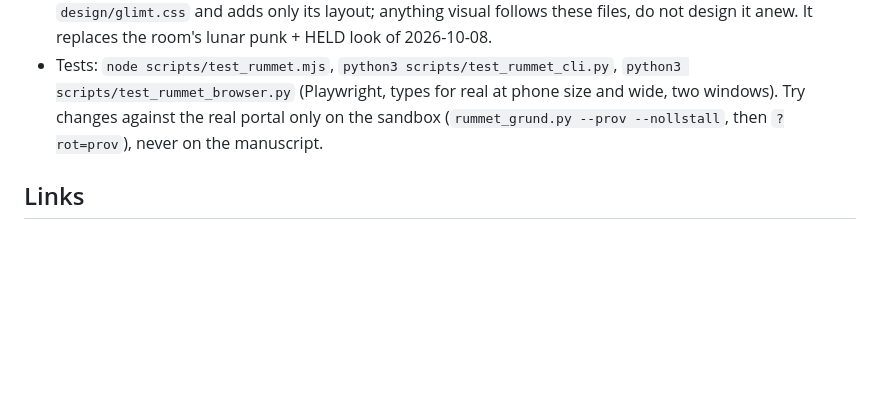
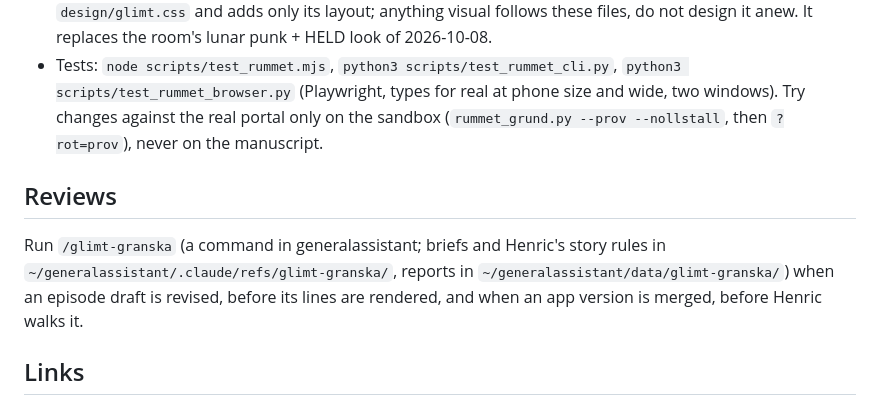
Before and after one commit to henricbarkman/motionstory, a Markdown page: CLAUDE.md, the part around the change. Drawn GitHub-style; blank space fills up the shorter version.

Commit message:
Point to /glimt-granska for regular reviews

```diff
--- a/CLAUDE.md
+++ b/CLAUDE.md
@@ -19,6 +19,10 @@ Arbetsnamn. Narrativt fitness-system där motionsformen styr berättelse-genren.
 - **One look for all four surfaces** (app, plan, test page, room; Henric 2026-10-10: "mycket mer avskalad, minimalistisk", no HELD logo). `design/DESIGN.md` has the rules, `design/glimt.css` the tokens, the two self-hosted typefaces (Literata for her words and every title, Atkinson Hyperlegible Next for the phone's) and the shared parts, `design/referens.html` shows every part with real content. Every surface links `design/glimt.css` and adds only its layout; anything visual follows these files, do not design it anew. It replaces the room's lunar punk + HELD look of 2026-10-08.
 - Tests: `node scripts/test_rummet.mjs`, `python3 scripts/test_rummet_cli.py`, `python3 scripts/test_rummet_browser.py` (Playwright, types for real at phone size and wide, two windows). Try changes against the real portal only on the sandbox (`rummet_grund.py --prov --nollstall`, then `?rot=prov`), never on the manuscript.
 
+## Reviews
+
+Run `/glimt-granska` (a command in generalassistant; briefs and Henric's story rules in `~/generalassistant/.claude/refs/glimt-granska/`, reports in `~/generalassistant/data/glimt-granska/`) when an episode draft is revised, before its lines are rendered, and when an app version is merged, before Henric walks it.
+
 ## Links
 
 - Notion: https://www.notion.so/36fb0484bfa4817a9126e4f5784dfb7d
```
